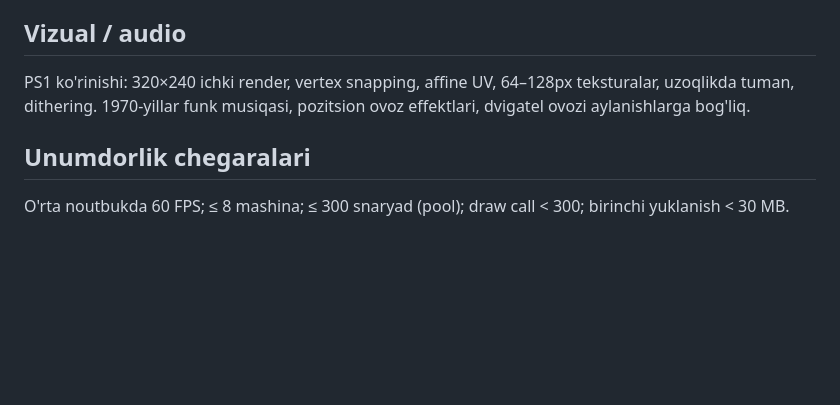
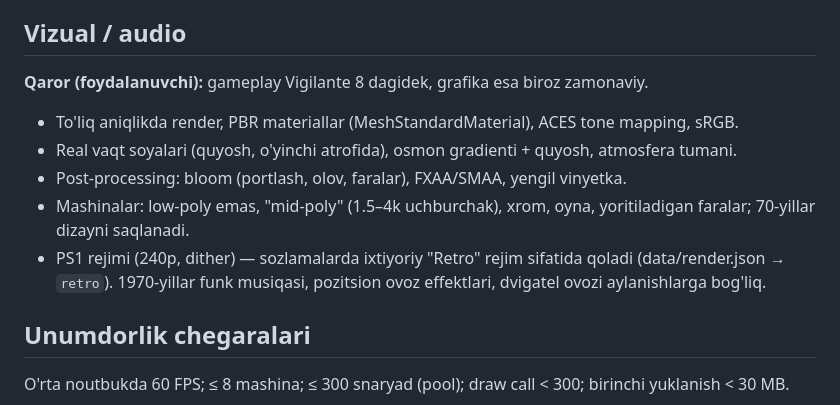
Before and after one commit to baxtiyor-gis/game, a Markdown page: docs/GDD.md, the part around the change. GitHub-like rendering; blank space fills up the shorter version.

Commit message:
Docs: modernized visual direction (PBR, shadows, bloom); PS1 look becomes optional retro mode
Co-Authored-By: Claude Opus 5.5 <noreply@anthropic.com>
Claude-Session: https://claude.ai/code/session_01ErEaouc4ZUQ13Vj3RjuauQ

```diff
--- a/docs/GDD.md
+++ b/docs/GDD.md
@@ -70,7 +70,13 @@ Har biri: ~300×300 m, chegaralar, 15–30 sandiq joyi, 1–3 interaktiv obyekt.
 Quest (har haydovchiga missiyalar zanjiri: yo'q qilish / himoya qilish / yig'ish; raqiblar 1→N; personaj ochiladi), Arcade, Survival, 2 o'yinchi Versus, 2 o'yinchi Co-op (ekran ikkiga bo'linadi).
 
 ## Vizual / audio
-PS1 ko'rinishi: 320×240 ichki render, vertex snapping, affine UV, 64–128px teksturalar, uzoqlikda tuman, dithering. 1970-yillar funk musiqasi, pozitsion ovoz effektlari, dvigatel ovozi aylanishlarga bog'liq.
+**Qaror (foydalanuvchi):** gameplay Vigilante 8 dagidek, grafika esa biroz zamonaviy.
+- To'liq aniqlikda render, PBR materiallar (MeshStandardMaterial), ACES tone mapping, sRGB.
+- Real vaqt soyalari (quyosh, o'yinchi atrofida), osmon gradienti + quyosh, atmosfera tumani.
+- Post-processing: bloom (portlash, olov, faralar), FXAA/SMAA, yengil vinyetka.
+- Mashinalar: low-poly emas, "mid-poly" (1.5–4k uchburchak), xrom, oyna, yoritiladigan faralar; 70-yillar dizayni saqlanadi.
+- PS1 rejimi (240p, dither) — sozlamalarda ixtiyoriy "Retro" rejim sifatida qoladi (data/render.json → `retro`).
+1970-yillar funk musiqasi, pozitsion ovoz effektlari, dvigatel ovozi aylanishlarga bog'liq.
 
 ## Unumdorlik chegaralari
 O'rta noutbukda 60 FPS; ≤ 8 mashina; ≤ 300 snaryad (pool); draw call < 300; birinchi yuklanish < 30 MB.
```
Also changed, not shown: docs/PLAN.md (+1 -1 lines).
